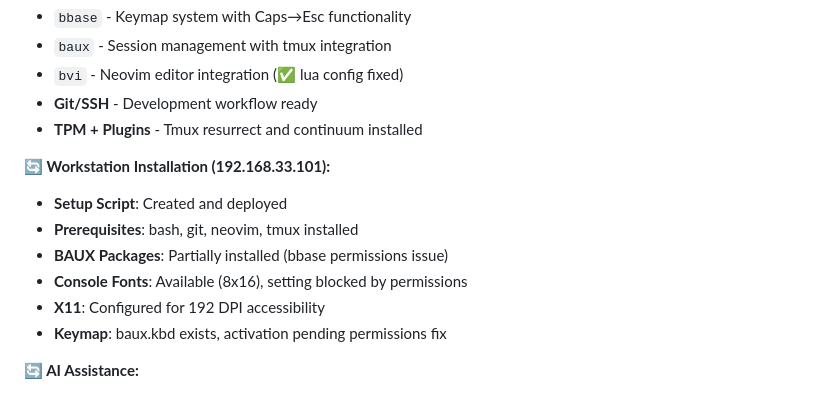
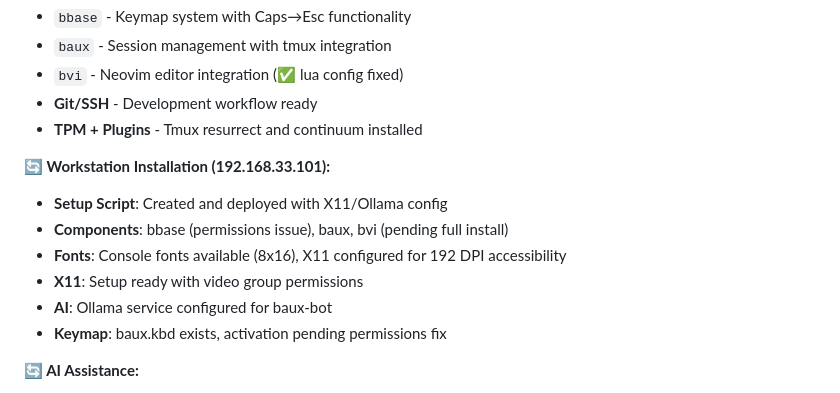
Before and after one commit to badlandz/RoxieOS, a Markdown page: README.md, the part around the change. Drawn GitHub-style.

Commit message:
Update docs: X11 permissions and Ollama AI setup added to workstation config

```diff
--- a/README.md
+++ b/README.md
@@ -83,11 +83,11 @@ baux
 - **TPM + Plugins** - Tmux resurrect and continuum installed
 
 **🔄 Workstation Installation (192.168.33.101):**
-- **Setup Script**: Created and deployed
-- **Prerequisites**: bash, git, neovim, tmux installed
-- **BAUX Packages**: Partially installed (bbase permissions issue)
-- **Console Fonts**: Available (8x16), setting blocked by permissions
-- **X11**: Configured for 192 DPI accessibility
+- **Setup Script**: Created and deployed with X11/Ollama config
+- **Components**: bbase (permissions issue), baux, bvi (pending full install)
+- **Fonts**: Console fonts available (8x16), X11 configured for 192 DPI accessibility
+- **X11**: Setup ready with video group permissions
+- **AI**: Ollama service configured for baux-bot
 - **Keymap**: baux.kbd exists, activation pending permissions fix
 
 **🔄 AI Assistance:**
```
Also changed, not shown: docs/Changelog.md (+4 -3 lines).
